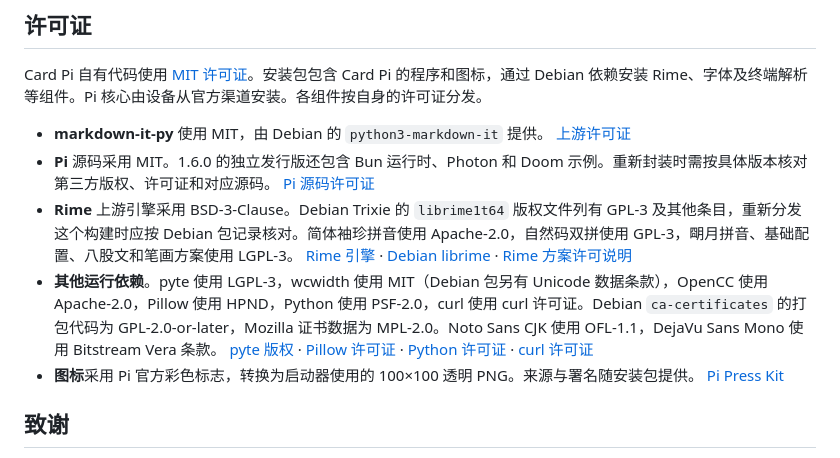
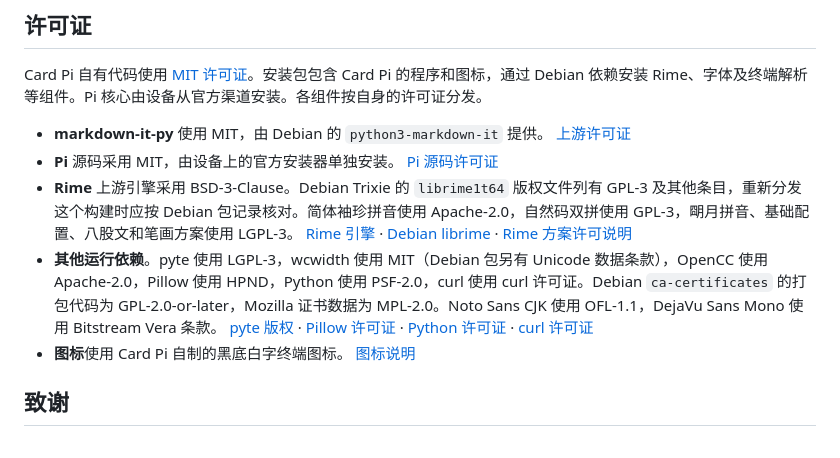
Before and after one commit to Moeyuuko/Card-Pi, a Markdown page: README.md, the part around one of its changes. GitHub-like rendering.

```diff
--- a/README.md
+++ b/README.md
@@ -46,10 +54,10 @@ sudo apt install ./card-pi_0.1.0~beta18_arm64.deb
 Card Pi 自有代码使用 [MIT 许可证](LICENSE)。安装包包含 Card Pi 的程序和图标，通过 Debian 依赖安装 Rime、字体及终端解析等组件。Pi 核心由设备从官方渠道安装。各组件按自身的许可证分发。
 
 - **markdown-it-py** 使用 MIT，由 Debian 的 `python3-markdown-it` 提供。 [上游许可证](https://github.com/executablebooks/markdown-it-py/blob/master/LICENSE)
-- **Pi** 源码采用 MIT。1.6.0 的独立发行版还包含 Bun 运行时、Photon 和 Doom 示例。重新封装时需按具体版本核对第三方版权、许可证和对应源码。 [Pi 源码许可证](https://github.com/earendil-works/pi/blob/v1.6.0/LICENSE)
+- **Pi** 源码采用 MIT，由设备上的官方安装器单独安装。 [Pi 源码许可证](https://github.com/earendil-works/pi/blob/v1.6.0/LICENSE)
 - **Rime** 上游引擎采用 BSD-3-Clause。Debian Trixie 的 `librime1t64` 版权文件列有 GPL-3 及其他条目，重新分发这个构建时应按 Debian 包记录核对。简体袖珍拼音使用 Apache-2.0，自然码双拼使用 GPL-3，朙月拼音、基础配置、八股文和笔画方案使用 LGPL-3。 [Rime 引擎](https://github.com/rime/librime) · [Debian librime](https://packages.debian.org/trixie/librime1t64) · [Rime 方案许可说明](https://github.com/rime/plum#license)
 - **其他运行依赖**。pyte 使用 LGPL-3，wcwidth 使用 MIT（Debian 包另有 Unicode 数据条款），OpenCC 使用 Apache-2.0，Pillow 使用 HPND，Python 使用 PSF-2.0，curl 使用 curl 许可证。Debian `ca-certificates` 的打包代码为 GPL-2.0-or-later，Mozilla 证书数据为 MPL-2.0。Noto Sans CJK 使用 OFL-1.1，DejaVu Sans Mono 使用 Bitstream Vera 条款。 [pyte 版权](https://metadata.ftp-master.debian.org/changelogs/main/p/pyte/pyte_0.8.0-3_copyright) · [Pillow 许可证](https://github.com/python-pillow/Pillow/blob/11.1.0/LICENSE) · [Python 许可证](https://docs.python.org/3.13/license.html) · [curl 许可证](https://curl.se/docs/copyright.html)
-- **图标**采用 Pi 官方彩色标志，转换为启动器使用的 100×100 透明 PNG。来源与署名随安装包提供。 [Pi Press Kit](https://pi.dev/press-kit)
+- **图标**使用 Card Pi 自制的黑底白字终端图标。 [图标说明](packaging/ICON_NOTICE)
 
 ## 致谢
 
```
Also changed, not shown: other parts of README.md (+12 -4 lines), packaging/card-pi-store.png, packaging/card-pi.png, screenshots/demo-chat.png (added), screenshots/demo-display.png (added), screenshots/demo-home.png (added), screenshots/demo-pinyin.png (added), 6 other files.
